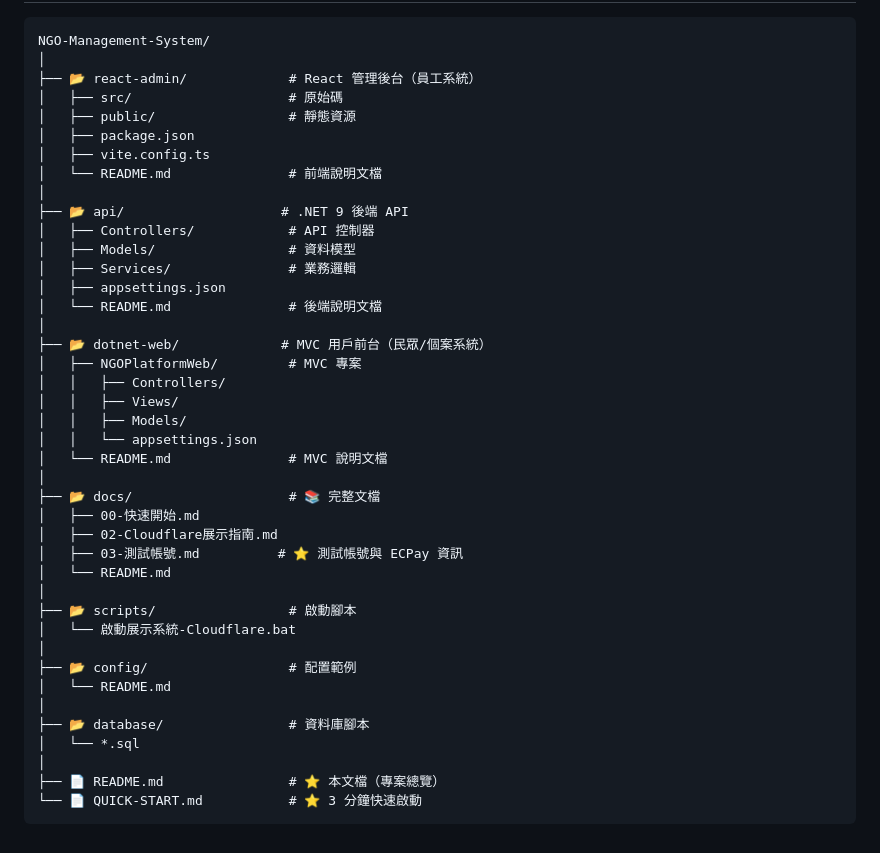
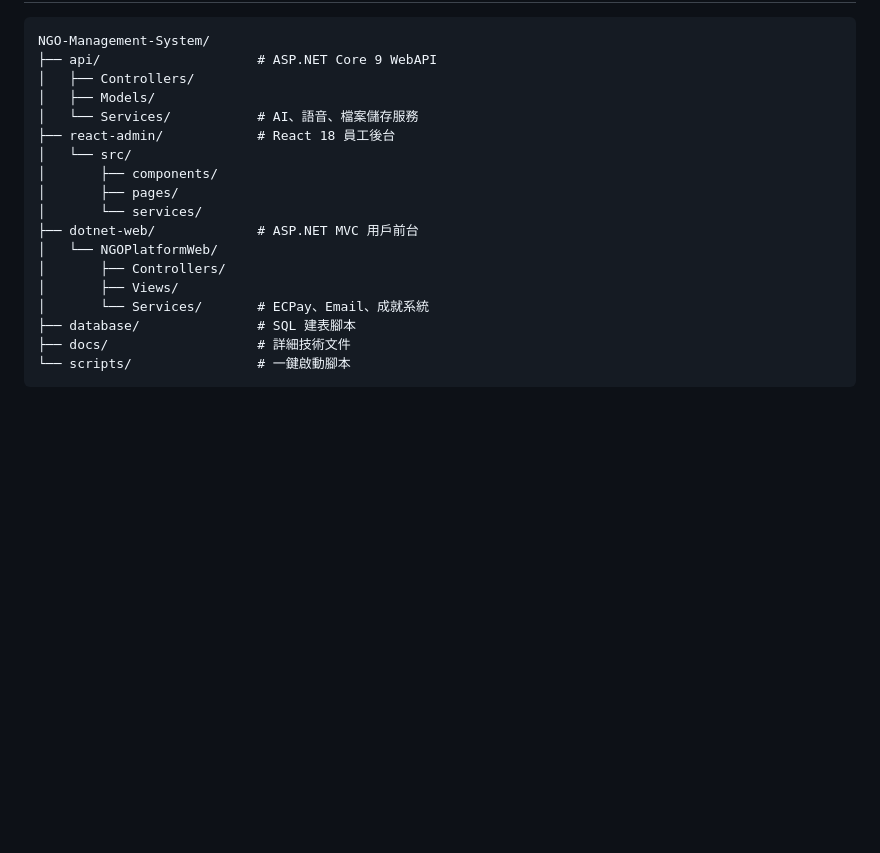
Before and after one commit to yiqu26/NGO-Admin-System, a Markdown page: README.md, the part around one of its changes. Drawn GitHub-style; blank space fills up the shorter version.

````diff
--- a/README.md
+++ b/README.md
@@ -102,44 +149,21 @@ React 前端    MVC 前端
 
 ```
 NGO-Management-System/
-│
-├── 📂 react-admin/             # React 管理後台（員工系統）
-│   ├── src/                    # 原始碼
-│   ├── public/                 # 靜態資源
-│   ├── package.json
-│   ├── vite.config.ts
-│   └── README.md               # 前端說明文檔
-│
-├── 📂 api/                    # .NET 9 後端 API
-│   ├── Controllers/            # API 控制器
-│   ├── Models/                 # 資料模型
-│   ├── Services/               # 業務邏輯
-│   ├── appsettings.json
-│   └── README.md               # 後端說明文檔
-│
-├── 📂 dotnet-web/             # MVC 用戶前台（民眾/個案系統）
-│   ├── NGOPlatformWeb/         # MVC 專案
-│   │   ├── Controllers/
-│   │   ├── Views/
-│   │   ├── Models/
-│   │   └── appsettings.json
-│   └── README.md               # MVC 說明文檔
-│
-├── 📂 docs/                    # 📚 完整文檔
-│   ├── 00-快速開始.md
-│   ├── 02-Cloudflare展示指南.md
-│   ├── 03-測試帳號.md          # ⭐ 測試帳號與 ECPay 資訊
-│   └── README.md
-│
-├── 📂 scripts/                 # 啟動腳本
-│   └── 啟動展示系統-Cloudflare.bat
-│
-├── 📂 config/                  # 配置範例
-│   └── README.md
-│
-├── 📂 database/                # 資料庫腳本
-│   └── *.sql
-│
-├── 📄 README.md                # ⭐ 本文檔（專案總覽）
-└── 📄 QUICK-START.md           # ⭐ 3 分鐘快速啟動
+├── api/                    # ASP.NET Core 9 WebAPI
+│   ├── Controllers/
+│   ├── Models/
+│   └── Services/           # AI、語音、檔案儲存服務
+├── react-admin/            # React 18 員工後台
+│   └── src/
+│       ├── components/
+│       ├── pages/
+│       └── services/
+├── dotnet-web/             # ASP.NET MVC 用戶前台
+│   └── NGOPlatformWeb/
+│       ├── Controllers/
+│       ├── Views/
+│       └── Services/       # ECPay、Email、成就系統
+├── database/               # SQL 建表腳本
+├── docs/                   # 詳細技術文件
+└── scripts/                # 一鍵啟動腳本
 ```
````
Also changed, not shown: other parts of README.md (+108 -61 lines).
